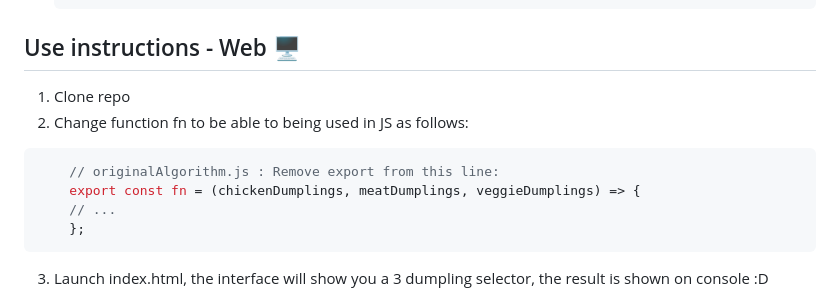
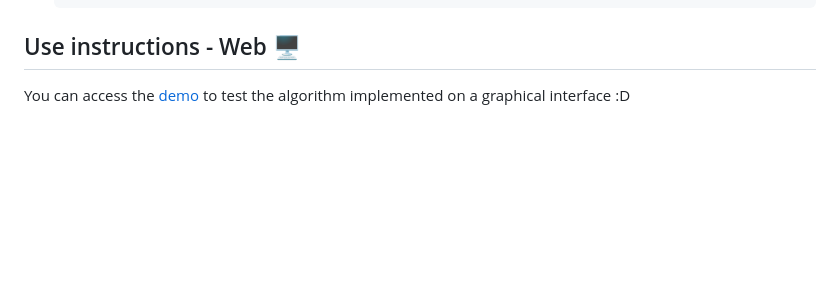
Before and after one commit to CariblaGIT/EmpanadasGragas, a Markdown page: README.md, the part around one of its changes. Rendered like a GitHub page; blank space fills up the shorter version.

````diff
--- a/README.md
+++ b/README.md
@@ -269,16 +269,7 @@ With that implementation, some fixes done to the cases when there were 2 types o
 
 ## Use instructions - Web 🖥️
 
-1. Clone repo
-2. Change function fn to be able to being used in JS as follows:
-
-```javascript
-    // originalAlgorithm.js : Remove export from this line:
-    export const fn = (chickenDumplings, meatDumplings, veggieDumplings) => {
-    // ...
-    };
-```
-3. Launch index.html, the interface will show you a 3 dumpling selector, the result is shown on console :D
+You can access the [demo](https://cariblagit.github.io/EmpanadasGragas/) to test the algorithm implemented on a graphical interface :D
 
 <img src="./img/web.png">
 
````
Also changed, not shown: other parts of README.md (+1 -1 lines).
